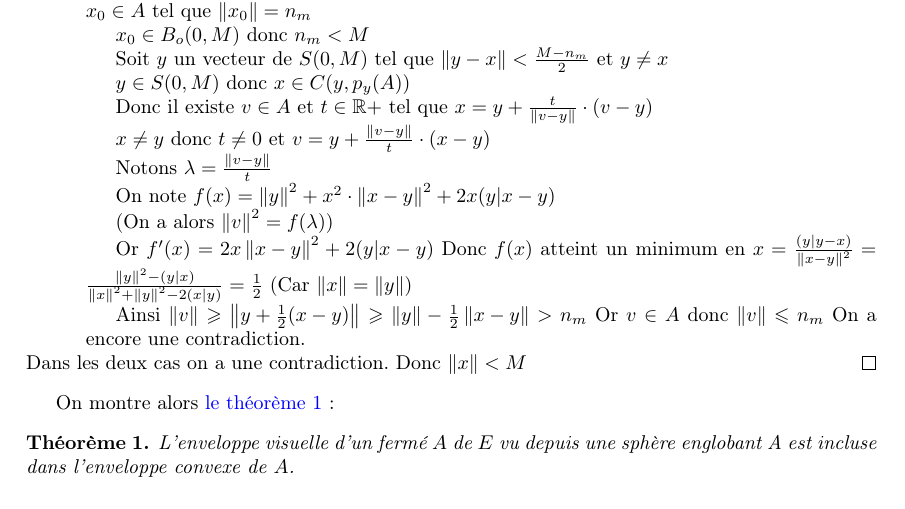
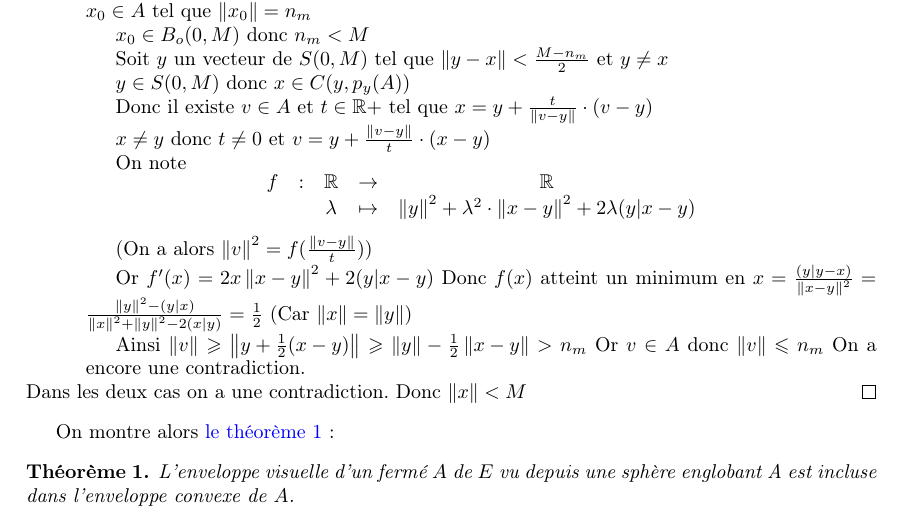
Before and after one commit to Involture/fuuusion, a LaTeX document (Maths/demo_ev_in_conv.tex): part of page 2 of 3, cut so that both start at the same text. Compiled offline with pdfLaTeX.

Commit message:
Resolving variable name conflict

```diff
--- a/Maths/demo_ev_in_conv.tex
+++ b/Maths/demo_ev_in_conv.tex
@@ -135,11 +135,13 @@ Donc il existe $v \in A$ et $t \in \mathbb{R}+$ tel que $x = y + \frac{t}{\norm{
 
 $x \neq y$ donc $t \neq 0$ et $v = y + \frac{\norm{v - y}}{t} \cdot (x - y)$
 
-Notons $\lambda = \frac{\norm{v - y}}{t}$
+On note
+\[\begin{array}{ccccc}
+f & : & \mathbb{R} & \to & \mathbb{R} \\
+ & & \lambda & \mapsto & \norm{y}^{2} + \lambda^{2} \cdot \norm{x - y}^{2} + 2 \lambda (y|x - y)\\
+\end{array}\]
 
-On note $f(x) = \norm{y}^{2} + x^{2} \cdot \norm{x - y}^{2} + 2 x (y|x - y)$
-
-(On a alors $\norm{v}^{2} = f(\lambda)$)
+(On a alors $\norm{v}^{2} = f(\frac{\norm{v - y}}{t})$)
 
 Or $f'(x) = 2 x \norm{x - y}^{2} + 2(y|x - y)$
 Donc $f(x)$ atteint un minimum en $x = \frac{(y|y - x)}{\norm{x - y}^2} = \frac{\norm{y}^{2} - (y|x)}{\norm{x}^{2} + \norm{y}^{2} - 2 (x|y)} = \frac{1}{2}$ (Car $\norm{x} = \norm{y}$)
```
